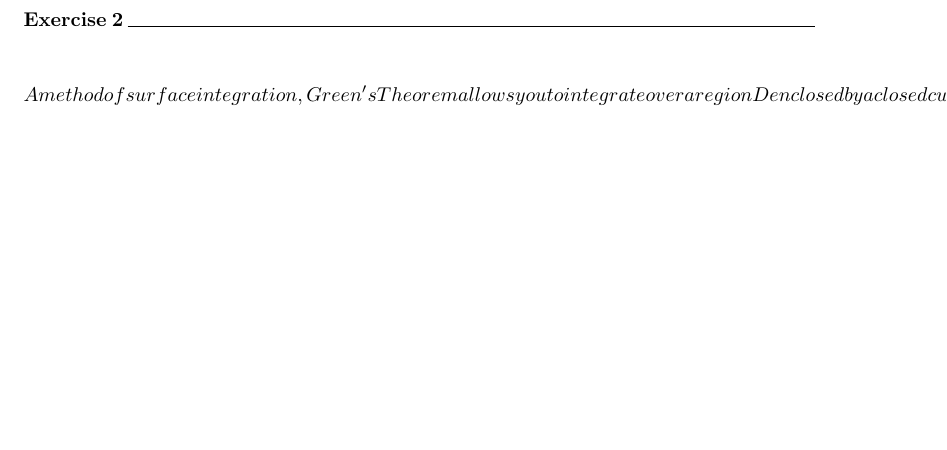
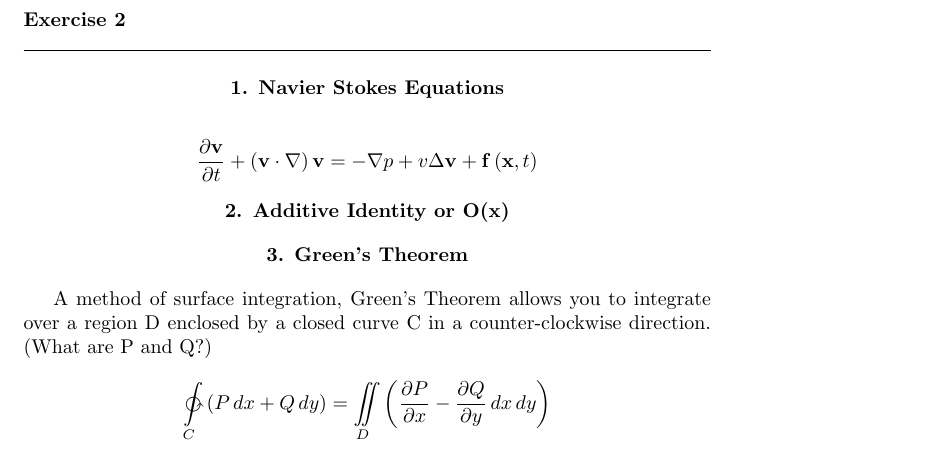
Before and after one commit to CameronFredrickson/Type-Setting-With-LaTeX, a LaTeX problem sheet (assignment2/assignment2.tex): part of page 2 of 2, cut so that both start at the same text, the shorter picture padded with empty space. Compiled offline with pdfLaTeX.

Commit message:
added Navier Stoke's equations

```diff
--- a/assignment2/assignment2.tex
+++ b/assignment2/assignment2.tex
@@ -43,14 +43,27 @@ Take $\mathbf{x, y} \in \mathbb{R}^n$. The inner product of $\mathbf{x}$ and $\m
 
 \newpage
 \noindent \textbf{Exercise 2}
+
 \noindent \rule{\textwidth}{.1mm}
-% 1. Navier Stokes Equation
 
-% 2. additive identity or 0(x)
+\begin{center}
+\textbf{1. Navier Stokes Equations}
+\end{center}
 
-% 3. Green's Theorem
 \begin{equation*}
-A method of surface integration, Green's Theorem allows you to integrate over a region D enclosed by a closed curve C in a counter-clockwise direction.
+\frac{\partial \mathbf{v}}{\partial t} + \left( \mathbf{v} \cdot \nabla \right) \mathbf{v} =  - \nabla p + v \Delta \mathbf{v} + \mathbf{f}\left( \mathbf{x}, t\right)
+\end{equation*}
+
+\begin{center}
+\textbf{2. Additive Identity or O(x)}
+\end{center}
+
+\begin{center}
+\textbf{3. Green's Theorem}
+\end{center}
+
+A method of surface integration, Green's Theorem allows you to integrate over a region D enclosed by a closed curve C in a counter-clockwise direction. (What are P and Q?)
+\begin{equation*}
 \ointctrclockwise\limits_C \left( P \, dx + Q \, dy \right) = \iint\limits_D \left( \frac{\partial P}{\partial x} - \frac{\partial Q}{\partial y} \, dx \, dy \right)
 \end{equation*}
 \end{document}
```
Also changed, not shown: assignment2/assignment2.pdf.
